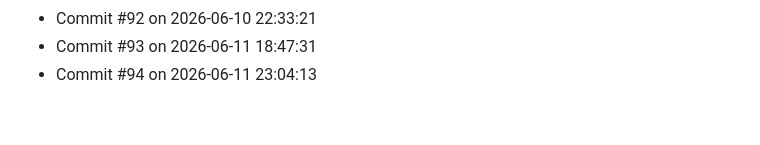
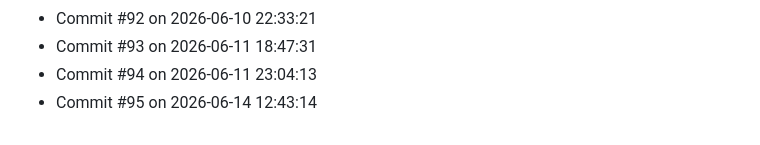
Before and after one commit to Prabesh1919/Activity, a Markdown page: activity_log.md, the part around the change. Drawn GitHub-style.

Commit message:
Activity update #95: Jun 14 2026 at 12:43

```diff
--- a/activity_log.md
+++ b/activity_log.md
@@ -92,3 +92,4 @@
 - Commit #92 on 2026-06-10 22:33:21
 - Commit #93 on 2026-06-11 18:47:31
 - Commit #94 on 2026-06-11 23:04:13
+- Commit #95 on 2026-06-14 12:43:14
```
